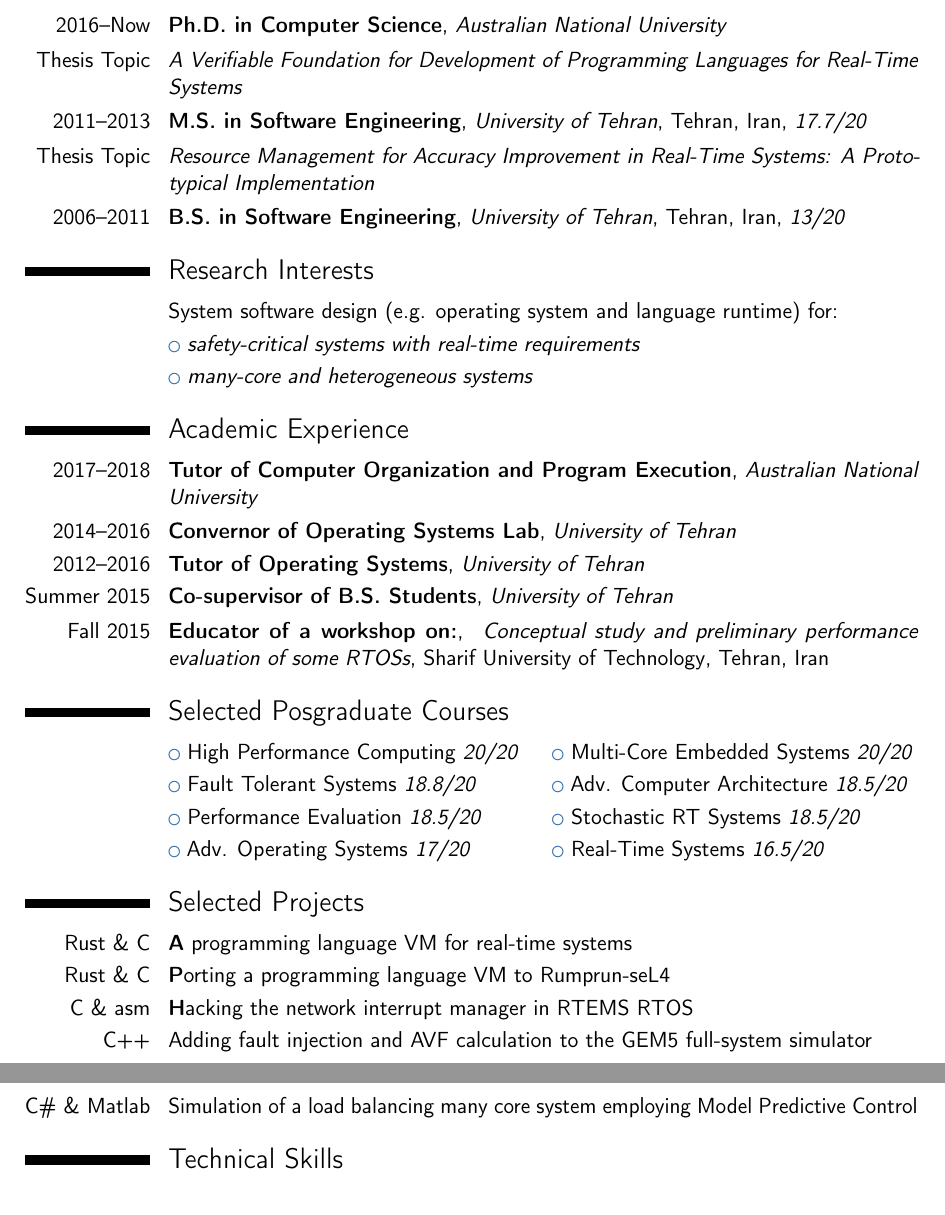
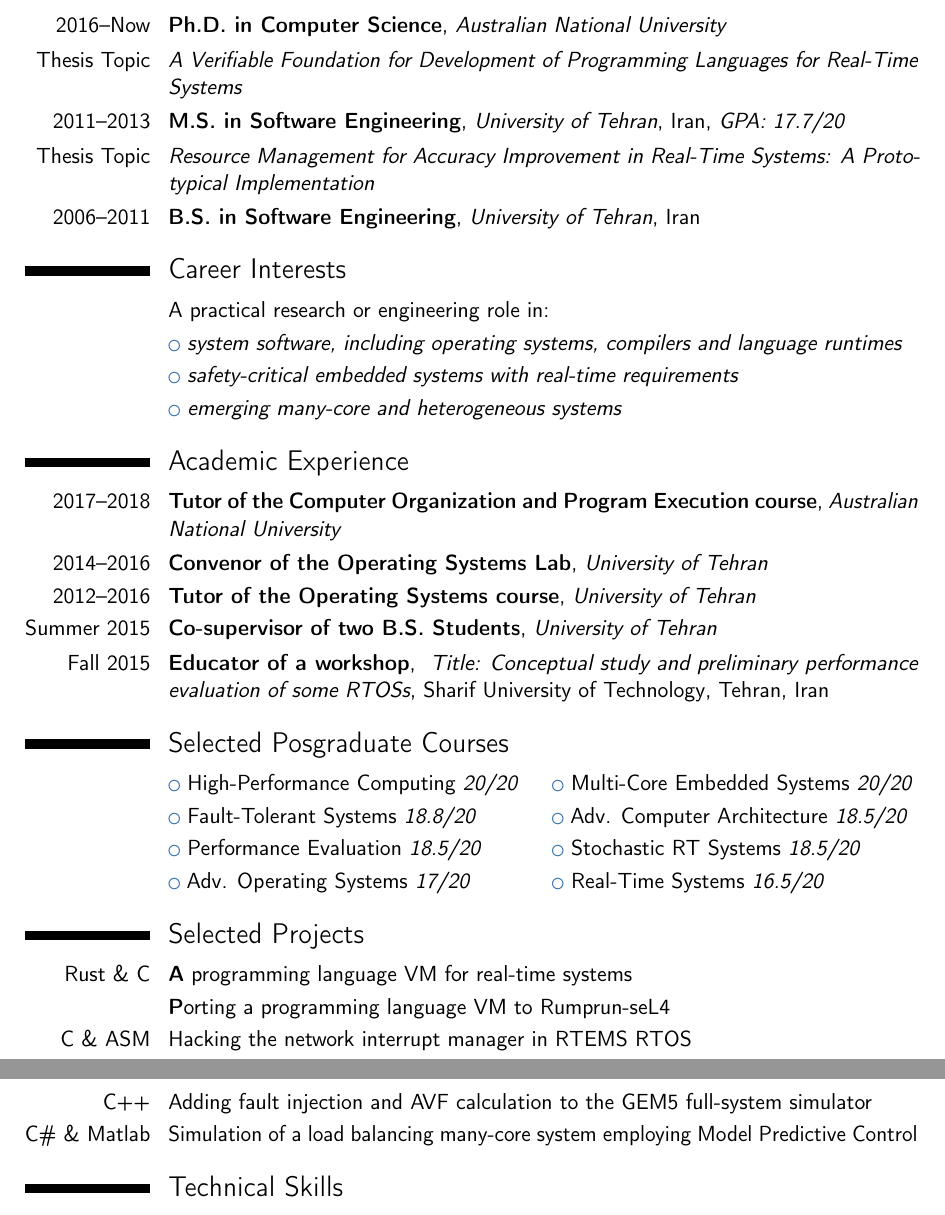
Before and after one commit to javadamiri/CV, a LaTeX CV (cv.tex, which reads academic_experience.tex, education.tex, research_interests.tex): two parts of pages 1 and 2 of 2, joined at a grey line, cut so that both start at the same text. Compiled offline with pdfLaTeX.

Commit message:
minor spelling and text edits

```diff
--- a/academic_experience.tex
+++ b/academic_experience.tex
@@ -1,7 +1,7 @@
 \section{Academic Experience}
 
-\cventry{2017--2018}{Tutor of Computer Organization and Program Execution}{Australian National University}{}{}{} % arguments 3 to 6 can be left empty
-\cventry{2014--2016}{Convernor of Operating Systems Lab}{University of Tehran}{}{}{} % arguments 3 to 6 can be left empty
-\cventry{2012--2016}{Tutor of Operating Systems}{University of Tehran}{}{}{} % arguments 3 to 6 can be left empty
-\cventry{Summer 2015}{Co-supervisor of B.S. Students}{University of Tehran}{}{}{} % arguments 3 to 6 can be left empty
-\cventry{Fall 2015}{Educator of a workshop on:}{ \textit{Conceptual study and preliminary performance evaluation of some RTOSs}}{Sharif University of Technology}{Tehran, Iran}{} % arguments 3 to 6 can be left empty
+\cventry{2017--2018}{Tutor of the Computer Organization and Program Execution course}{Australian National University}{}{}{} % arguments 3 to 6 can be left empty
+\cventry{2014--2016}{Convenor of the Operating Systems Lab}{University of Tehran}{}{}{} % arguments 3 to 6 can be left empty
+\cventry{2012--2016}{Tutor of the Operating Systems course}{University of Tehran}{}{}{} % arguments 3 to 6 can be left empty
+\cventry{Summer 2015}{Co-supervisor of two B.S. Students}{University of Tehran}{}{}{} % arguments 3 to 6 can be left empty
+\cventry{Fall 2015}{Educator of a workshop}{ \textit{Title: Conceptual study and preliminary performance evaluation of some RTOSs}}{Sharif University of Technology}{Tehran, Iran}{} % arguments 3 to 6 can be left empty
--- a/education.tex
+++ b/education.tex
@@ -1,6 +1,6 @@
 \section{Education}
 \cventry{2016--Now}{Ph.D. in Computer Science}{Australian National University}{}{}{}  % arguments 3 to 6 can be left empty
 \cvitem{Thesis Topic}{ \emph{A Verifiable Foundation for Development of Programming Languages for Real-Time Systems} }
-\cventry{2011--2013}{M.S. in Software Engineering}{University of Tehran}{Tehran, Iran}{\textit{17.7/20}}{}  % arguments 3 to 6 can be left empty
+\cventry{2011--2013}{M.S. in Software Engineering}{University of Tehran}{Iran}{\textit{GPA: 17.7/20}}{}  % arguments 3 to 6 can be left empty
 \cvitem{Thesis Topic}{ \emph{Resource Management for Accuracy Improvement in Real-Time Systems: A Prototypical Implementation} }
-\cventry{2006--2011}{B.S. in Software Engineering}{University of Tehran}{Tehran, Iran}{\textit{13/20}}{}  % arguments 3 to 6 can be left empty
+\cventry{2006--2011}{B.S. in Software Engineering}{University of Tehran}{Iran}{}{}  % arguments 3 to 6 can be left empty
--- a/research_interests.tex
+++ b/research_interests.tex
@@ -1,6 +1,7 @@
-\section{Research Interests}
+\section{Career Interests}
 
-\cvitem{}{System software design (e.g. operating system and language runtime) for:}
+\cvitem{}{A practical research or engineering role in:}
 
-\cvlistitem{\emph{safety-critical systems with real-time requirements}}
-\cvlistitem{\emph{many-core and heterogeneous systems}}
+\cvlistitem{\emph{system software, including operating systems, compilers and language runtimes}}
+\cvlistitem{\emph{safety-critical embedded systems with real-time requirements}}
+\cvlistitem{\emph{emerging many-core and heterogeneous systems}}
--- a/selected_courses.tex
+++ b/selected_courses.tex
@@ -1,6 +1,6 @@
 \section{Selected Posgraduate Courses}
 
-\cvlistdoubleitem{High Performance Computing \textit{20/20}}{Multi-Core Embedded Systems \textit{20/20}}
-\cvlistdoubleitem{Fault Tolerant Systems \textit{18.8/20}}{Adv. Computer Architecture \textit{18.5/20}}
+\cvlistdoubleitem{High-Performance Computing \textit{20/20}}{Multi-Core Embedded Systems \textit{20/20}}
+\cvlistdoubleitem{Fault-Tolerant Systems \textit{18.8/20}}{Adv. Computer Architecture \textit{18.5/20}}
 \cvlistdoubleitem{Performance Evaluation \textit{18.5/20}}{Stochastic RT Systems \textit{18.5/20}}
 \cvlistdoubleitem{Adv. Operating Systems \textit{17/20}}{Real-Time Systems \textit{16.5/20}}
--- a/selected_projects.tex
+++ b/selected_projects.tex
@@ -1,7 +1,7 @@
 \section{Selected Projects}
 
 \cvitem{Rust \& C}{\textbf{A} programming language VM for real-time systems}
-\cvitem{Rust \& C}{\textbf{P}orting a programming language VM to Rumprun-seL4}
-\cvitem{C \& asm}{\textbf{H}acking the network interrupt manager in RTEMS RTOS}
+\cvitem{}{\textbf{P}orting a programming language VM to Rumprun-seL4}
+\cvitem{C \& ASM}{Hacking the network interrupt manager in RTEMS RTOS}
 \cvitem{C++}{Adding fault injection and AVF calculation to the GEM5 full-system simulator}
-\cvitem{C\# \& Matlab}{Simulation of a load balancing many core system employing Model Predictive Control}
+\cvitem{C\# \& Matlab}{Simulation of a load balancing many-core system employing Model Predictive Control}
```
Also changed, not shown: cv.pdf.
